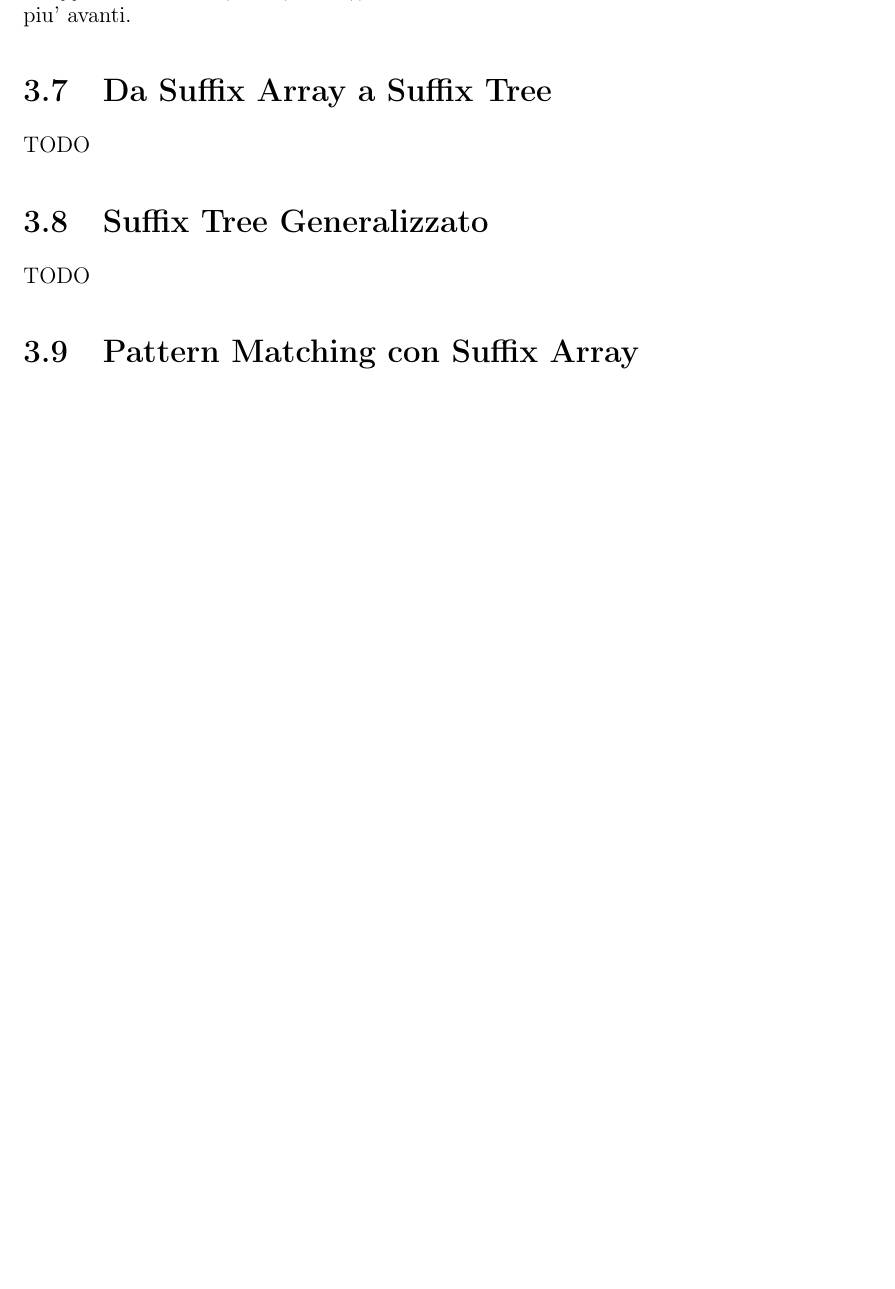
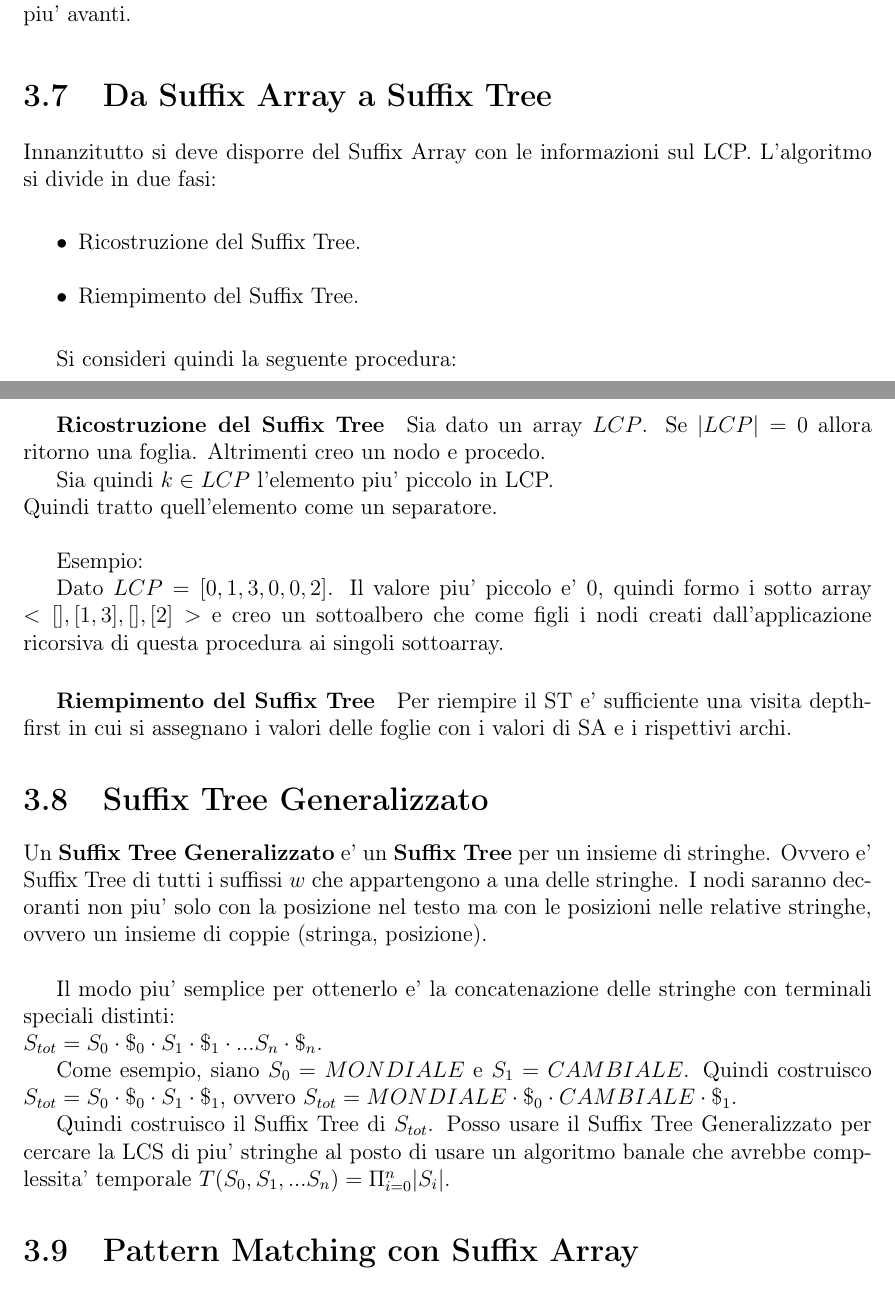
Before and after one commit to frefolli/bicocca-appunti, a LaTeX book (BIOINF/appunti.tex, which reads BIOINF/chapters/suffix-array-suffix-tree/index.tex): part of page 13 of 14 before the commit and two parts of pages 13 and 14 of 14 after it, the two joined at a grey line, cut so that both start at the same text, the shorter picture padded with empty space. Compiled offline with pdfLaTeX.

Commit message:
further BIOINF

```diff
--- a/BIOINF/chapters/suffix-array-suffix-tree/index.tex
+++ b/BIOINF/chapters/suffix-array-suffix-tree/index.tex
@@ -191,11 +191,47 @@ $Lcp[i] = NodeDepth(LCA(i, i+1))$, dove $LCA$ e' il Lowest Common Ancestor, trat
 
 \section{Da Suffix Array a Suffix Tree}
 
-TODO
+Innanzitutto si deve disporre del Suffix Array con le informazioni sul LCP.
+L'algoritmo si divide in due fasi:
+
+\begin{itemize}
+\item Ricostruzione del Suffix Tree.
+\item Riempimento del Suffix Tree.
+\end{itemize}
+
+Si consideri quindi la seguente procedura:
+
+\subparagraph{Ricostruzione del Suffix Tree}
+
+Sia dato un array $LCP$.
+Se $|LCP| = 0$ allora ritorno una foglia.
+Altrimenti creo un nodo e procedo.
+
+Sia quindi $k \in LCP$ l'elemento piu' piccolo in LCP. \\*
+Quindi tratto quell'elemento come un separatore. \\
+
+Esempio:
+
+Dato $LCP = [0, 1, 3, 0, 0, 2]$. Il valore piu' piccolo e' $0$, quindi formo i sotto array $<[], [1,3], [], [2]>$ e creo un sottoalbero che come figli i nodi creati dall'applicazione ricorsiva di questa procedura ai singoli sottoarray.
+
+\subparagraph{Riempimento del Suffix Tree}
+
+Per riempire il ST e' sufficiente una visita depth-first in cui si assegnano i valori delle foglie con i valori di SA e i rispettivi archi.
 
 \section{Suffix Tree Generalizzato}
 
-TODO
+Un \textbf{Suffix Tree Generalizzato} e' un \textbf{Suffix Tree} per un insieme di stringhe.
+Ovvero e' Suffix Tree di tutti i suffissi $w$ che appartengono a una delle stringhe.
+I nodi saranno decoranti non piu' solo con la posizione nel testo ma con le posizioni nelle relative stringhe, ovvero un insieme di coppie (stringa, posizione). \\*
+
+Il modo piu' semplice per ottenerlo e' la concatenazione delle stringhe con terminali speciali distinti: \\*
+$S_{tot} = S_0 \cdot \$_0 \cdot S_1 \cdot \$_1 \cdot ... S_n \cdot \$_n$.
+
+Come esempio, siano $S_0 = MONDIALE$ e $S_1 = CAMBIALE$.
+Quindi costruisco $S_{tot} = S_0 \cdot \$_0 \cdot S_1 \cdot \$_1$, ovvero $S_{tot} = MONDIALE \cdot \$_0 \cdot CAMBIALE \cdot \$_1$.
+
+Quindi costruisco il Suffix Tree di $S_{tot}$.
+Posso usare il Suffix Tree Generalizzato per cercare la LCS di piu' stringhe al posto di usare un algoritmo banale che avrebbe complessita' temporale $T(S_0,S_1, ... S_n) = \Pi _ {i=0} ^ {n} |S_i|$.
 
 \section{Pattern Matching con Suffix Array}
 
```
Also changed, not shown: APAL/appunti.pdf, BIOINF/appunti.pdf, ROPR/appunti.pdf.
